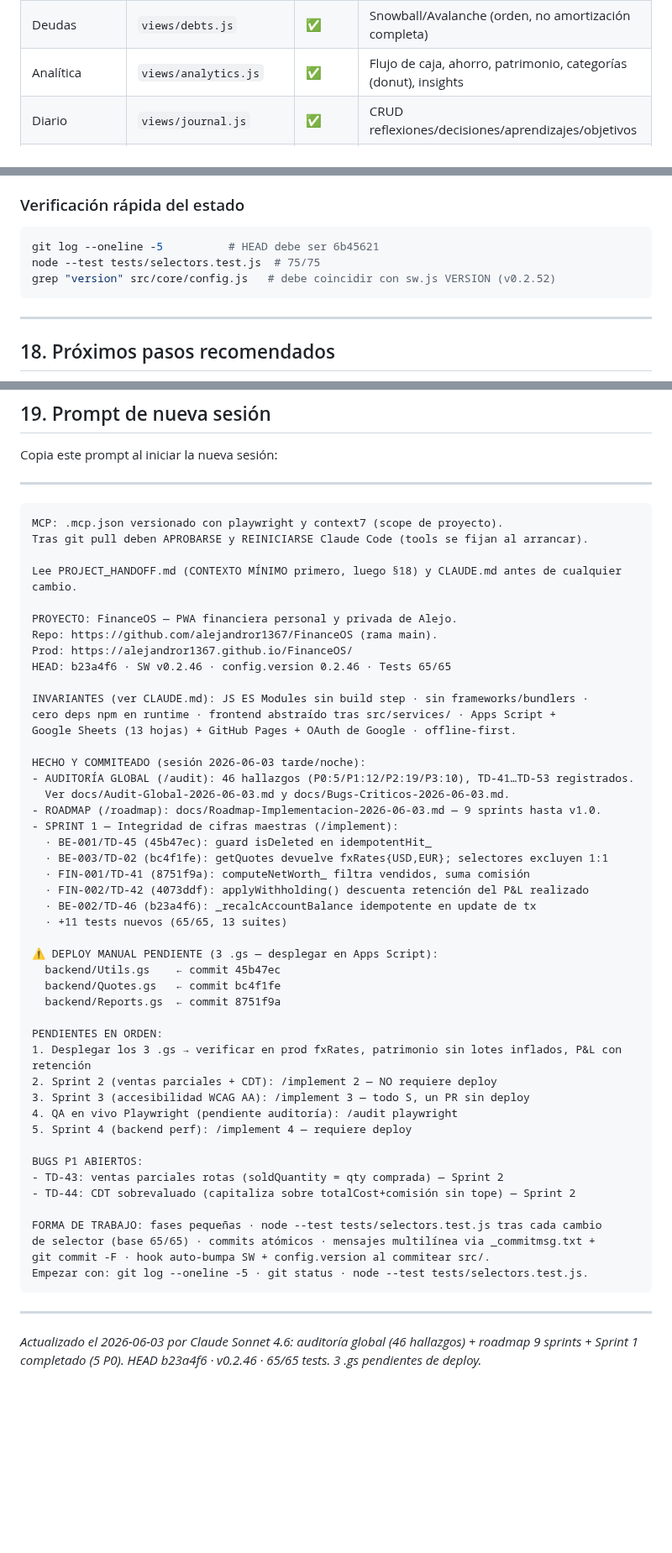
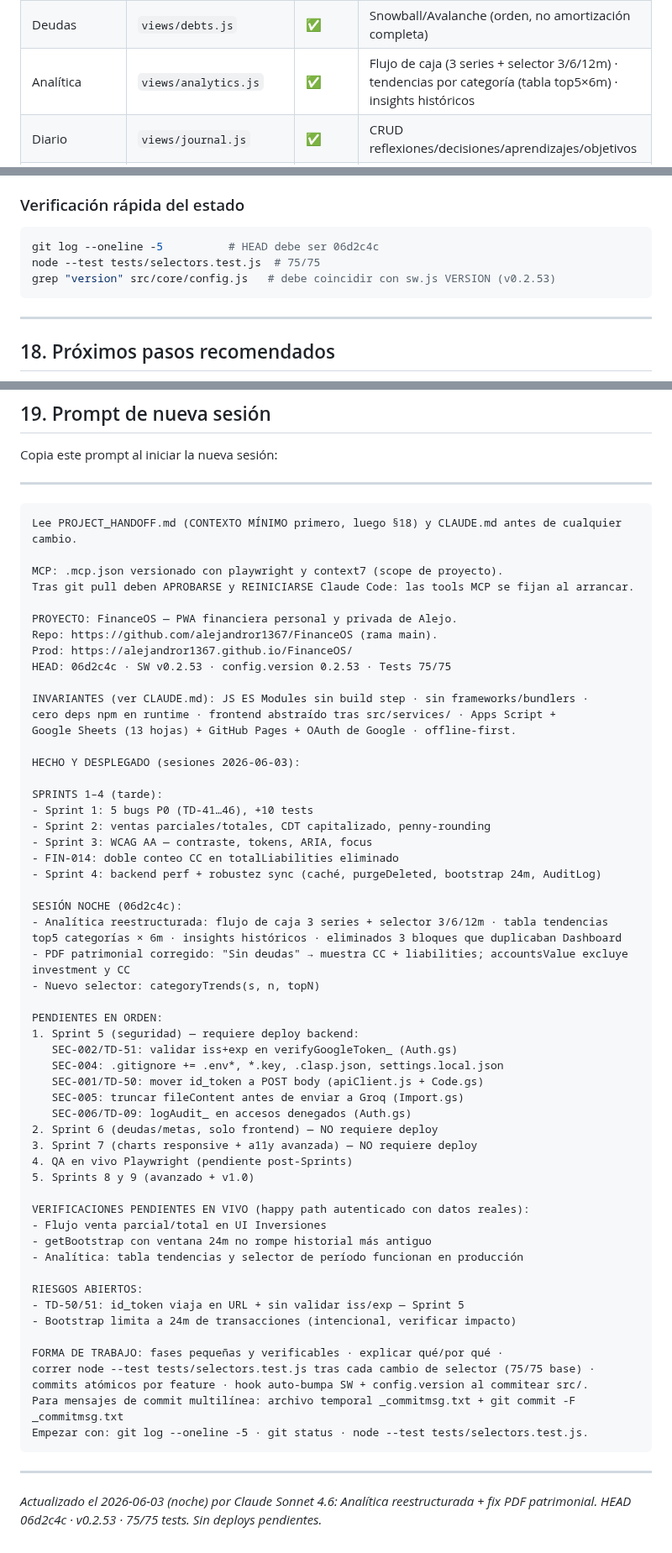
Before and after one commit to alejandror1367/FinanceOS, a Markdown page: PROJECT_HANDOFF.md, 3 parts joined by grey strips. Shown at 84% size. GitHub-like rendering; blank space fills up the shorter version.

````diff
--- a/PROJECT_HANDOFF.md
+++ b/PROJECT_HANDOFF.md
@@ -237,7 +237,7 @@ googleClientId: '444939967819-uv535tm5fg5glrj2fqc4l3llrqmhvqbb.apps.googleuserco
 | Inversiones | `views/investments.js` | ✅ | CRUD posiciones, valor/costo/rentabilidad, distribución |
 | Metas | `views/goals.js` | ✅ | CRUD + avance, tiempo estimado, aporte rápido |
 | Deudas | `views/debts.js` | ✅ | Snowball/Avalanche (orden, no amortización completa) |
-| Analítica | `views/analytics.js` | ✅ | Flujo de caja, ahorro, patrimonio, categorías (donut), insights |
+| Analítica | `views/analytics.js` | ✅ | Flujo de caja (3 series + selector 3/6/12m) · tendencias por categoría (tabla top5×6m) · insights históricos |
 | Diario | `views/journal.js` | ✅ | CRUD reflexiones/decisiones/aprendizajes/objetivos |
 | Exportaciones | `views/exports.js` | ✅ | CSV por colección, JSON completo, PDF mensual/patrimonial |
 | Ajustes | `views/settings.js` | ✅ | Tema, sync, actualizar, recalcular saldos, cerrar sesión, vaciar caché |
@@ -564,9 +563,9 @@ Todos los backends han sido desplegados. El estado del backend en producción es
 
 ### Verificación rápida del estado
 ```bash
-git log --oneline -5          # HEAD debe ser 6b45621
+git log --oneline -5          # HEAD debe ser 06d2c4c
 node --test tests/selectors.test.js  # 75/75
-grep "version" src/core/config.js   # debe coincidir con sw.js VERSION (v0.2.52)
+grep "version" src/core/config.js   # debe coincidir con sw.js VERSION (v0.2.53)
 ```
 
 ---
@@ -1006,54 +1045,62 @@ Copia este prompt al iniciar la nueva sesión:
 ---
 
 ```text
+Lee PROJECT_HANDOFF.md (CONTEXTO MÍNIMO primero, luego §18) y CLAUDE.md antes de cualquier cambio.
+
 MCP: .mcp.json versionado con playwright y context7 (scope de proyecto).
-Tras git pull deben APROBARSE y REINICIARSE Claude Code (tools se fijan al arrancar).
-
-Lee PROJECT_HANDOFF.md (CONTEXTO MÍNIMO primero, luego §18) y CLAUDE.md antes de cualquier cambio.
+Tras git pull deben APROBARSE y REINICIARSE Claude Code: las tools MCP se fijan al arrancar.
 
 PROYECTO: FinanceOS — PWA financiera personal y privada de Alejo.
 Repo: https://github.com/alejandror1367/FinanceOS (rama main).
 Prod: https://alejandror1367.github.io/FinanceOS/
-HEAD: b23a4f6 · SW v0.2.46 · config.version 0.2.46 · Tests 65/65
+HEAD: 06d2c4c · SW v0.2.53 · config.version 0.2.53 · Tests 75/75
 
 INVARIANTES (ver CLAUDE.md): JS ES Modules sin build step · sin frameworks/bundlers ·
 cero deps npm en runtime · frontend abstraído tras src/services/ · Apps Script +
 Google Sheets (13 hojas) + GitHub Pages + OAuth de Google · offline-first.
 
-HECHO Y COMMITEADO (sesión 2026-06-03 tarde/noche):
-- AUDITORÍA GLOBAL (/audit): 46 hallazgos (P0:5/P1:12/P2:19/P3:10), TD-41…TD-53 registrados.
-  Ver docs/Audit-Global-2026-06-03.md y docs/Bugs-Criticos-2026-06-03.md.
-- ROADMAP (/roadmap): docs/Roadmap-Implementacion-2026-06-03.md — 9 sprints hasta v1.0.
-- SPRINT 1 — Integridad de cifras maestras (/implement):
-  · BE-001/TD-45 (45b47ec): guard isDeleted en idempotentHit_
-  · BE-003/TD-02 (bc4f1fe): getQuotes devuelve fxRates{USD,EUR}; selectores excluyen 1:1
-  · FIN-001/TD-41 (8751f9a): computeNetWorth_ filtra vendidos, suma comisión
-  · FIN-002/TD-42 (4073ddf): applyWithholding() descuenta retención del P&L realizado
-  · BE-002/TD-46 (b23a4f6): _recalcAccountBalance idempotente en update de tx
-  · +11 tests nuevos (65/65, 13 suites)
+HECHO Y DESPLEGADO (sesiones 2026-06-03):
 
-⚠ DEPLOY MANUAL PENDIENTE (3 .gs — desplegar en Apps Script):
-  backend/Utils.gs    ← commit 45b47ec
-  backend/Quotes.gs   ← commit bc4f1fe
-  backend/Reports.gs  ← commit 8751f9a
+SPRINTS 1–4 (tarde):
+- Sprint 1: 5 bugs P0 (TD-41…46), +10 tests
+- Sprint 2: ventas parciales/totales, CDT capitalizado, penny-rounding
+- Sprint 3: WCAG AA — contraste, tokens, ARIA, focus
+- FIN-014: doble conteo CC en totalLiabilities eliminado
+- Sprint 4: backend perf + robustez sync (caché, purgeDeleted, bootstrap 24m, AuditLog)
+
+SESIÓN NOCHE (06d2c4c):
+- Analítica reestructurada: flujo de caja 3 series + selector 3/6/12m · tabla tendencias top5 categorías × 6m · insights históricos · eliminados 3 bloques que duplicaban Dashboard
+- PDF patrimonial corregido: "Sin deudas" → muestra CC + liabilities; accountsValue excluye investment y CC
+- Nuevo selector: categoryTrends(s, n, topN)
 
 PENDIENTES EN ORDEN:
-1. Desplegar los 3 .gs → verificar en prod fxRates, patrimonio sin lotes inflados, P&L con retención
-2. Sprint 2 (ventas parciales + CDT): /implement 2 — NO requiere deploy
-3. Sprint 3 (accesibilidad WCAG AA): /implement 3 — todo S, un PR sin deploy
-4. QA en vivo Playwright (pendiente auditoría): /audit playwright
-5. Sprint 4 (backend perf): /implement 4 — requiere deploy
+1. Sprint 5 (seguridad) — requiere deploy backend:
+   SEC-002/TD-51: validar iss+exp en verifyGoogleToken_ (Auth.gs)
+   SEC-004: .gitignore += .env*, *.key, .clasp.json, settings.local.json
+   SEC-001/TD-50: mover id_token a POST body (apiClient.js + Code.gs)
+   SEC-005: truncar fileContent antes de enviar a Groq (Import.gs)
+   SEC-006/TD-09: logAudit_ en accesos denegados (Auth.gs)
+2. Sprint 6 (deudas/metas, solo frontend) — NO requiere deploy
+3. Sprint 7 (charts responsive + a11y avanzada) — NO requiere deploy
+4. QA en vivo Playwright (pendiente post-Sprints)
+5. Sprints 8 y 9 (avanzado + v1.0)
 
-BUGS P1 ABIERTOS:
-- TD-43: ventas parciales rotas (soldQuantity = qty comprada) — Sprint 2
-- TD-44: CDT sobrevaluado (capitaliza sobre totalCost+comisión sin tope) — Sprint 2
+VERIFICACIONES PENDIENTES EN VIVO (happy path autenticado con datos reales):
+- Flujo venta parcial/total en UI Inversiones
+- getBootstrap con ventana 24m no rompe historial más antiguo
+- Analítica: tabla tendencias y selector de período funcionan en producción
 
-FORMA DE TRABAJO: fases pequeñas · node --test tests/selectors.test.js tras cada cambio
-de selector (base 65/65) · commits atómicos · mensajes multilínea via _commitmsg.txt +
-git commit -F · hook auto-bumpa SW + config.version al commitear src/.
+RIESGOS ABIERTOS:
+- TD-50/51: id_token viaja en URL + sin validar iss/exp — Sprint 5
+- Bootstrap limita a 24m de transacciones (intencional, verificar impacto)
+
+FORMA DE TRABAJO: fases pequeñas y verificables · explicar qué/por qué ·
+correr node --test tests/selectors.test.js tras cada cambio de selector (75/75 base) ·
+commits atómicos por feature · hook auto-bumpa SW + config.version al commitear src/.
+Para mensajes de commit multilínea: archivo temporal _commitmsg.txt + git commit -F _commitmsg.txt
 Empezar con: git log --oneline -5 · git status · node --test tests/selectors.test.js.
 ```
 
 ---
 
-*Actualizado el 2026-06-03 por Claude Sonnet 4.6: auditoría global (46 hallazgos) + roadmap 9 sprints + Sprint 1 completado (5 P0). HEAD b23a4f6 · v0.2.46 · 65/65 tests. 3 .gs pendientes de deploy.*
+*Actualizado el 2026-06-03 (noche) por Claude Sonnet 4.6: Analítica reestructurada + fix PDF patrimonial. HEAD 06d2c4c · v0.2.53 · 75/75 tests. Sin deploys pendientes.*
````
Also changed, not shown: other parts of PROJECT_HANDOFF.md (+49 -10 lines), docs/NEXT_SESSION.md (+27 -41 lines), docs/SESSION_SUMMARY_2026-06-03-noche.md (added, +58 -0 lines).
